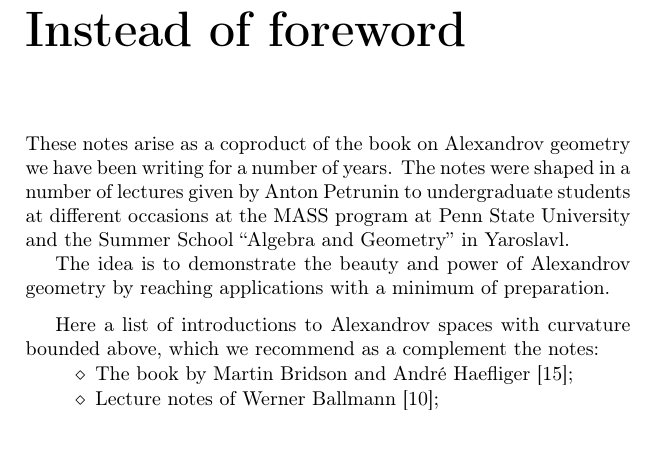
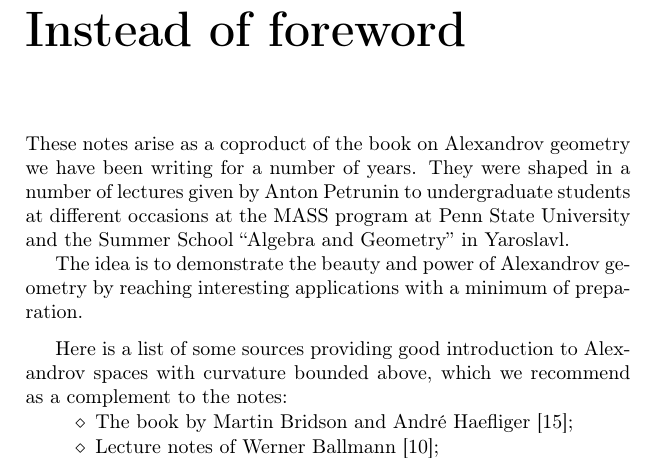
Before and after one commit to anton-petrunin/invitation, a LaTeX thesis (invitation.tex, which reads intro.tex): part of page 5 of 94, cut so that both start at the same text, the shorter picture padded with empty space. Compiled offline with pdfLaTeX.

Commit message:
intro: English

```diff
--- a/intro.tex
+++ b/intro.tex
@@ -5,19 +5,19 @@
 
 These notes arise as a coproduct of the book on Alexandrov geometry
 we have been writing for  a number of years.
-The notes were shaped in a number of lectures given by Anton Petrunin
+They were shaped in a number of lectures given by Anton Petrunin
 to undergraduate students
 at different  occasions at the
 MASS program at Penn State University
 and the Summer School ``Algebra and Geometry'' in Yaroslavl.
 
-The idea is to demonstrate the beauty and power of Alexandrov geometry by reaching applications with a minimum of preparation.
+The idea is to demonstrate the beauty and power of Alexandrov geometry by reaching interesting applications with a minimum of preparation.
 %??? I did not like ``hope'', revert if you are sure. A.
 
 \medskip
 
-Here a list of introductions to Alexandrov spaces with curvature bounded above, which we recommend as a complement the notes:
-%??? I think it should not be exhaustive, but if you have some good texts in mind we should mention here. A.
+Here is a list of some sources providing good introduction to Alexandrov spaces with curvature bounded above, which we recommend as a complement to  the notes:
+
 \begin{itemize}
 \item The book by Martin Bridson and Andr\'e Haefliger \cite{BH};
 \item Lecture notes of Werner Ballmann \cite{ballmann:lectures};
```
